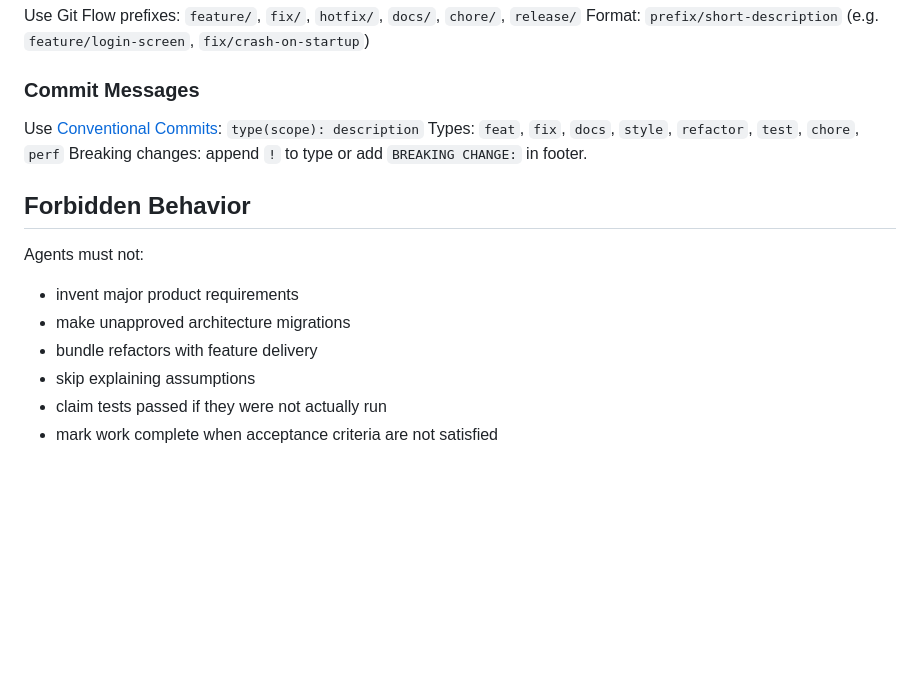
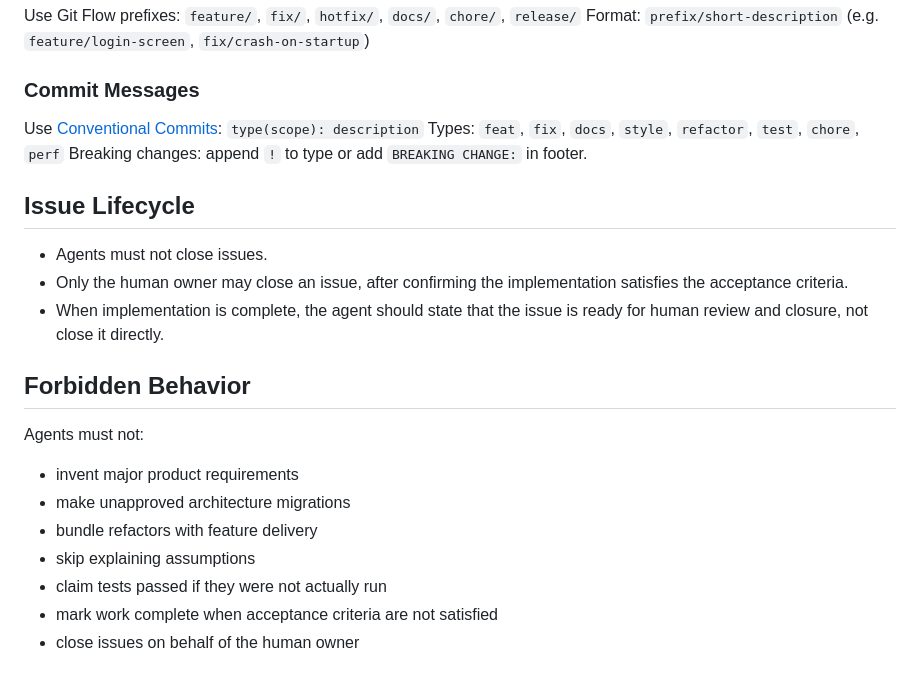
Before and after one commit to sahya/comerune, a Markdown page: AGENTS.md, the part around the change. Rendered like a GitHub page; blank space fills up the shorter version.

Commit message:
docs: update issue lifecycle guidelines to clarify closure responsibilities for agents

```diff
--- a/AGENTS.md
+++ b/AGENTS.md
@@ -120,6 +120,11 @@ Use [Conventional Commits](https://www.conventionalcommits.org/): `type(scope):
 Types: `feat`, `fix`, `docs`, `style`, `refactor`, `test`, `chore`, `perf`
 Breaking changes: append `!` to type or add `BREAKING CHANGE:` in footer.
 
+## Issue Lifecycle
+- Agents must not close issues.
+- Only the human owner may close an issue, after confirming the implementation satisfies the acceptance criteria.
+- When implementation is complete, the agent should state that the issue is ready for human review and closure, not close it directly.
+
 ## Forbidden Behavior
 Agents must not:
 - invent major product requirements
@@ -128,3 +133,4 @@ Agents must not:
 - skip explaining assumptions
 - claim tests passed if they were not actually run
 - mark work complete when acceptance criteria are not satisfied
+- close issues on behalf of the human owner
```
Also changed, not shown: CLAUDE.md (+5 -0 lines).
